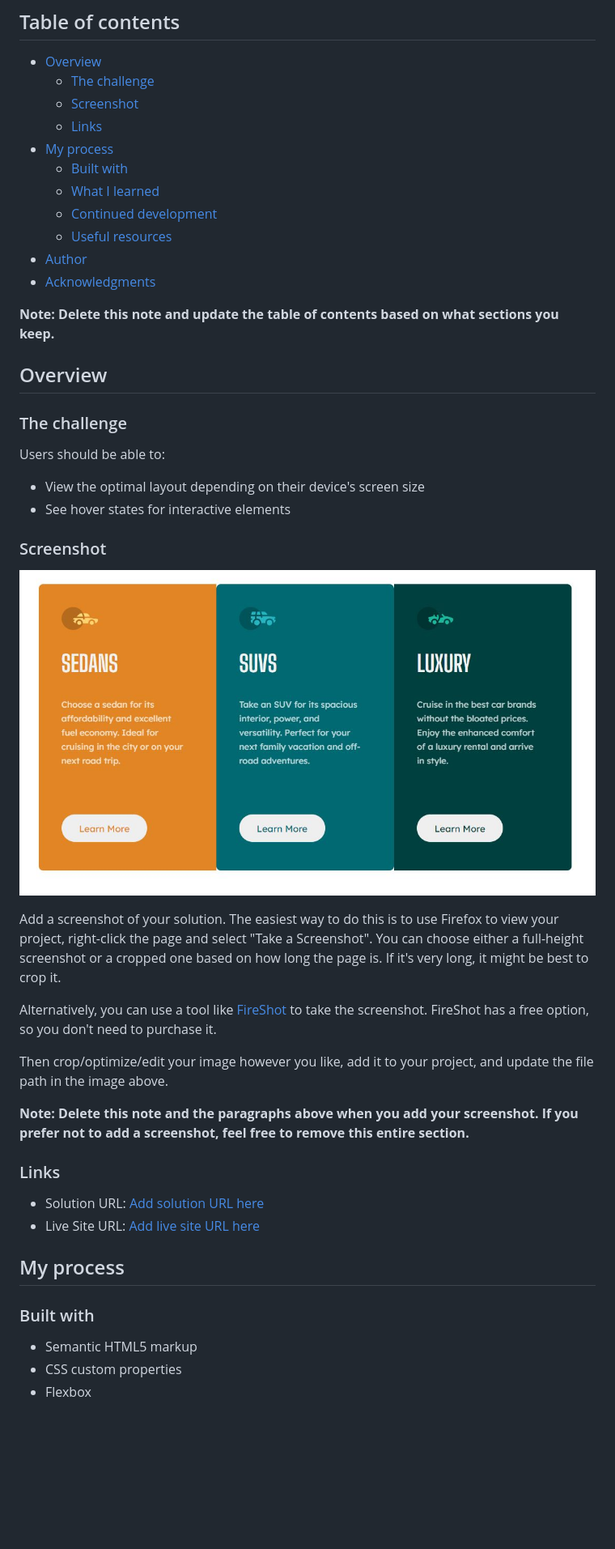
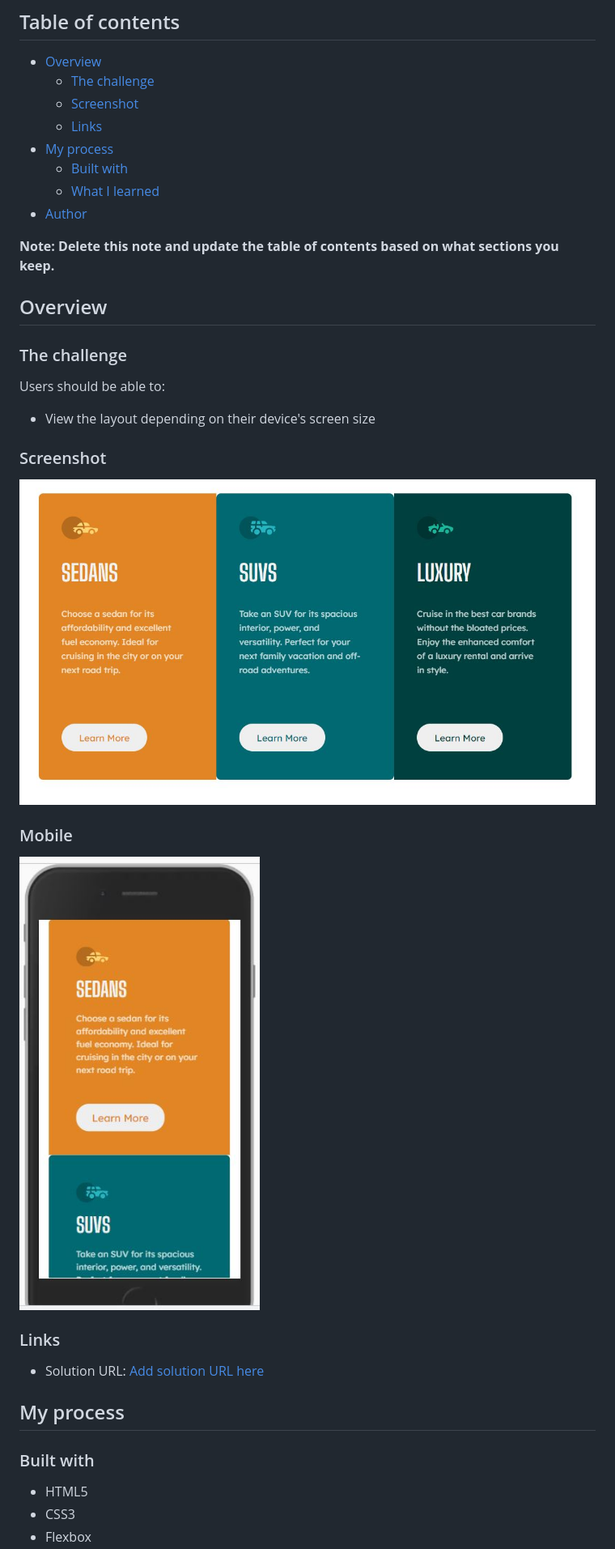
Before and after one commit to Lucas-Santos-085/3-column-challenge, a Markdown page: README-template.md, the part around one of its changes. Shown at 81% size. Rendered like a GitHub page; pictures changed too: screenshot/screenshot-mobile.jpg (added); blank space fills up the shorter version.

```diff
--- a/README-template.md
+++ b/README-template.md
@@ -11,10 +11,7 @@ This is a solution to the [3-column preview card component challenge on Frontend
 - [My process](#my-process)
   - [Built with](#built-with)
   - [What I learned](#what-i-learned)
-  - [Continued development](#continued-development)
-  - [Useful resources](#useful-resources)
 - [Author](#author)
-- [Acknowledgments](#acknowledgments)
 
 **Note: Delete this note and update the table of contents based on what sections you keep.**
 
@@ -24,30 +21,24 @@ This is a solution to the [3-column preview card component challenge on Frontend
 
 Users should be able to:
 
-- View the optimal layout depending on their device's screen size
-- See hover states for interactive elements
+- View the layout depending on their device's screen size
 
 ### Screenshot
 
-![Cards image](screenshot/screenshot-browser.jpg)
+![Cards screenshot Desktop](screenshot/screenshot-desktop.jpg)
 
-Add a screenshot of your solution. The easiest way to do this is to use Firefox to view your project, right-click the page and select "Take a Screenshot". You can choose either a full-height screenshot or a cropped one based on how long the page is. If it's very long, it might be best to crop it.
+### Mobile
 
-Alternatively, you can use a tool like [FireShot](https://getfireshot.com/) to take the screenshot. FireShot has a free option, so you don't need to purchase it.
-
-Then crop/optimize/edit your image however you like, add it to your project, and update the file path in the image above.
-
-**Note: Delete this note and the paragraphs above when you add your screenshot. If you prefer not to add a screenshot, feel free to remove this entire section.**
+![Cards screenshot Mobile](screenshot/screenshot-mobile.jpg)
 
 ### Links
 
-- Solution URL: [Add solution URL here](https://your-solution-url.com)
-- Live Site URL: [Add live site URL here](https://your-live-site-url.com)
+- Solution URL: [Add solution URL here](https://github.com/Lucas-Santos-085/3-column-challenge/tree/master)
 
 ## My process
 
 ### Built with
 
-- Semantic HTML5 markup
-- CSS custom properties
+- HTML5
+- CSS3
 - Flexbox
```
Also changed, not shown: other parts of README-template.md (+1 -49 lines), screenshot/screenshot-desktop.jpg (renamed from screenshot/screenshot-browser.jpg), 2 other files.
